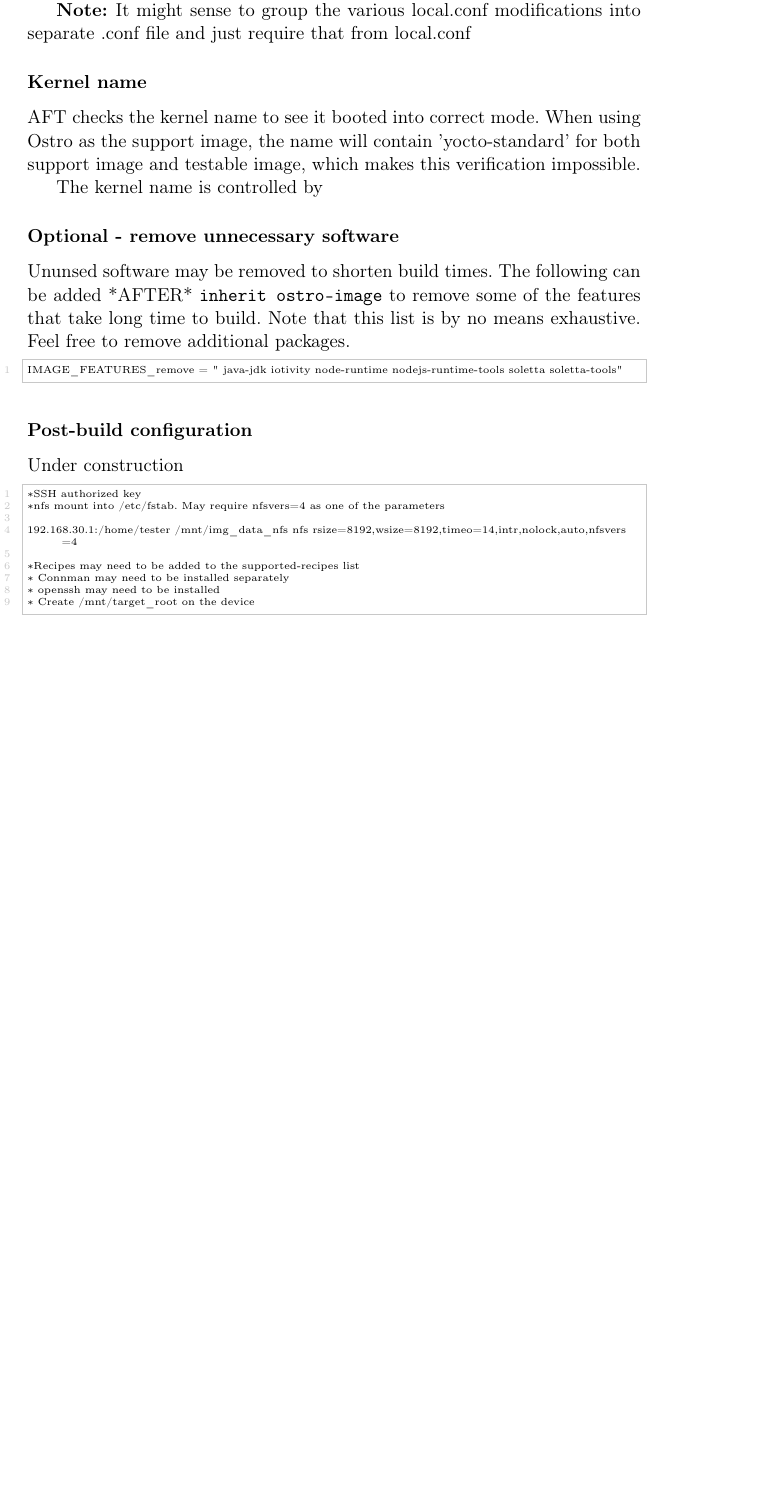
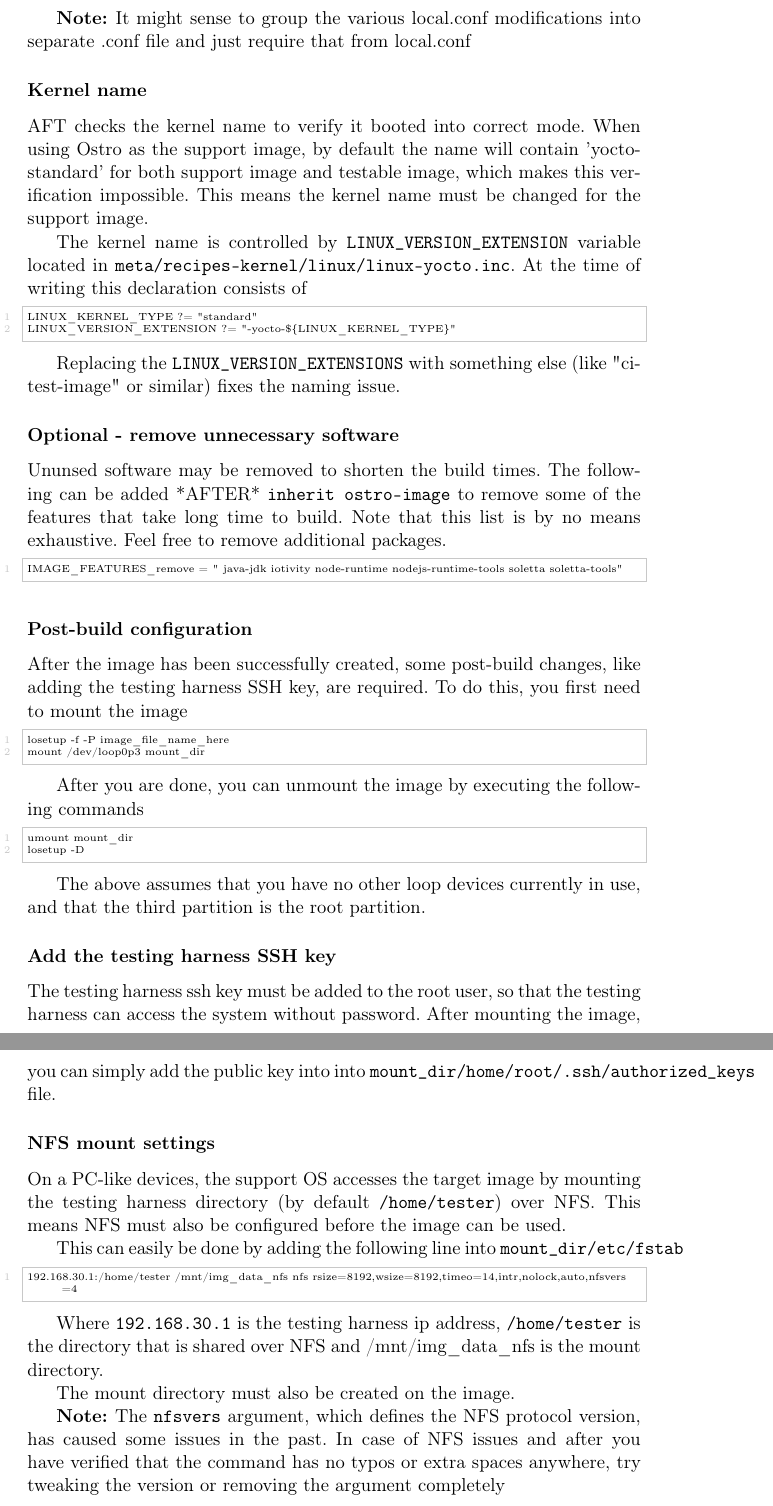
Before and after one commit to intel/DAFT, a LaTeX document (documentation/documentation.tex): part of page 55 of 55 before the commit and two parts of pages 55 and 56 of 56 after it, the two joined at a grey line, cut so that both start at the same text, the shorter picture padded with empty space. Compiled offline with pdfLaTeX.

Commit message:
AFT: Minor documentation update
Signed-off-by: Erkka Kääriä <erkka.kaaria@intel.com>

```diff
--- a/documentation/documentation.tex
+++ b/documentation/documentation.tex
@@ -10,6 +10,7 @@
 %Magic to fix underscores and then to turn dashes to actual dashes
 %instead of minus signs inside listing environment.
 \usepackage{listings}
+\usepackage{titlesec}
 \makeatletter
 \def\lst@filenamerpl{_\textunderscore}
 \lst@CCPutMacro\lst@ProcessOther {"2D}{\lst@ttfamily{-{}}{-{}}}
@@ -21,6 +22,16 @@
 \newcommand{\note}{\textbf{Note: }}
 \newcommand{\cmd}[1]{\texttt{#1}}
 \newcommand{\bl}{\textbackslash}
+
+% Modify the way paragraph command is formatted, so that it can be used to simulate
+% subsubsubsection
+\setcounter{secnumdepth}{4}
+
+\titleformat{\paragraph}
+{\normalfont\normalsize\bfseries}{\theparagraph}{1em}{}
+\titlespacing*{\paragraph}
+{0pt}{3.25ex plus 1ex minus .2ex}{1.5ex plus .2ex}
+
 \begin{document}
 
 \definecolor{lightgray}{RGB}{200,200,200}
@@ -1966,14 +1978,21 @@ The default value is defined in meta-ostro/classes/image-dsk.bbclass file. Check
 
 \subsubsection*{Kernel name}
 
-AFT checks the kernel name to see it booted into correct mode. When using Ostro as the support image, the name will contain 'yocto-standard' for both support image and testable image, which makes this verification impossible.
-
-The kernel name is controlled by
+AFT checks the kernel name to verify it booted into correct mode. When using Ostro as the support image, by default the name will contain 'yocto-standard' for both support image and testable image, which makes this verification impossible. This means the kernel name must be changed for the support image.
+
+The kernel name is controlled by \cmd{LINUX\_VERSION\_EXTENSION} variable located in \cmd{meta/recipes-kernel/linux/linux-yocto.inc}. At the time of writing this declaration consists of
+
+\begin{lstlisting}
+LINUX_KERNEL_TYPE ?= "standard"
+LINUX_VERSION_EXTENSION ?= "-yocto-${LINUX_KERNEL_TYPE}"
+\end{lstlisting}
+
+Replacing the \cmd{LINUX\_VERSION\_EXTENSIONS} with something else (like "ci-test-image" or similar) fixes the naming issue.
 
 
 \subsubsection*{Optional - remove unnecessary software}
 
-Ununsed software may be removed to shorten build times. The following can be added *AFTER* \cmd{inherit ostro-image} to remove some of the features that take long time to build. Note that this list is by no means exhaustive. Feel free to remove additional packages.
+Ununsed software may be removed to shorten the build times. The following can be added *AFTER* \cmd{inherit ostro-image} to remove some of the features that take long time to build. Note that this list is by no means exhaustive. Feel free to remove additional packages.
 
 \begin{lstlisting}
 IMAGE_FEATURES_remove = " java-jdk iotivity node-runtime nodejs-runtime-tools soletta soletta-tools"
@@ -1981,16 +2000,40 @@ IMAGE_FEATURES_remove = " java-jdk iotivity node-runtime nodejs-runtime-tools so
 
 \subsubsection*{Post-build configuration}
 
-Under construction
-\begin{lstlisting}
-*SSH authorized key
-*nfs mount into /etc/fstab. May require nfsvers=4 as one of the parameters
-
+After the image has been successfully created, some post-build changes, like adding the testing harness SSH key, are required. To do this, you first need to mount the image
+
+\begin{lstlisting}
+losetup -f -P image_file_name_here
+mount /dev/loop0p3 mount_dir
+\end{lstlisting}
+
+After you are done, you can unmount the image by executing the following commands
+
+\begin{lstlisting}
+umount mount_dir
+losetup -D
+\end{lstlisting}
+
+The above assumes that you have no other loop devices currently in use, and that the third partition is the root partition.
+
+\paragraph*{Add the testing harness SSH key}
+
+The testing harness ssh key must be added to the root user, so that the testing harness can access the system without password. After mounting the image, you can simply add the public key into into \cmd{mount\_dir/home/root/.ssh/authorized\_keys} file.
+
+\paragraph*{NFS mount settings}
+
+On a PC-like devices, the support OS accesses the target image by mounting the testing harness directory (by default \cmd{/home/tester}) over NFS. This means NFS must also be configured before the image can be used.
+
+This can easily be done by adding the following line into \cmd{mount\_dir/etc/fstab}
+
+\begin{lstlisting}
 192.168.30.1:/home/tester /mnt/img_data_nfs nfs rsize=8192,wsize=8192,timeo=14,intr,nolock,auto,nfsvers=4
-
-*Recipes may need to be added to the supported-recipes list
-* Connman may need to be installed separately
-* openssh may need to be installed
-* Create /mnt/target_root on the device
-\end{lstlisting}
+\end{lstlisting}
+
+Where \cmd{192.168.30.1} is the testing harness ip address, \cmd{/home/tester} is the directory that is shared over NFS and {/mnt/img\_data\_nfs} is the mount directory.
+
+The mount directory must also be created on the image.
+
+\note The \cmd{nfsvers} argument, which defines the NFS protocol version, has caused some issues in the past. In case of NFS issues and after you have verified that the command has no typos or extra spaces anywhere, try tweaking the version or removing the argument completely
+
 \end{document}
```
Also changed, not shown: documentation/documentation.tex (9 more changed lines).
